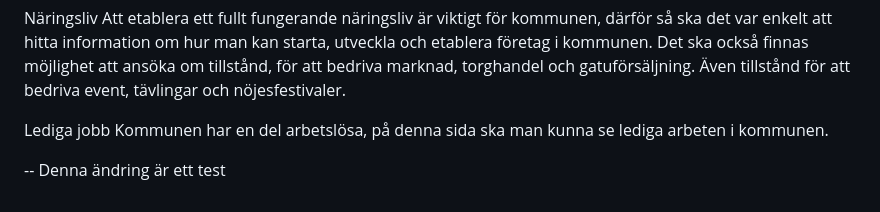
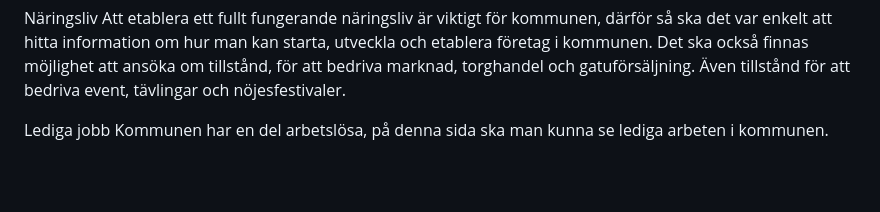
Before and after one commit to tuc-pixel-wizards/agilt-projektarbete-kommunen, a Markdown page: README.md, the part around the change. Rendered like a GitHub page; blank space fills up the shorter version.

Commit message:
Revert "Detta är ett test"
This reverts commit e3c41401b5f9c941e3c4dd8c79917631b8cc0660.

```diff
--- a/README.md
+++ b/README.md
@@ -51,6 +51,3 @@ Att etablera ett fullt fungerande näringsliv är viktigt för kommunen, därfö
 
 Lediga jobb
 Kommunen har en del arbetslösa, på denna sida ska man kunna se lediga arbeten i kommunen.
-
-
--- Denna ändring är ett test
```
